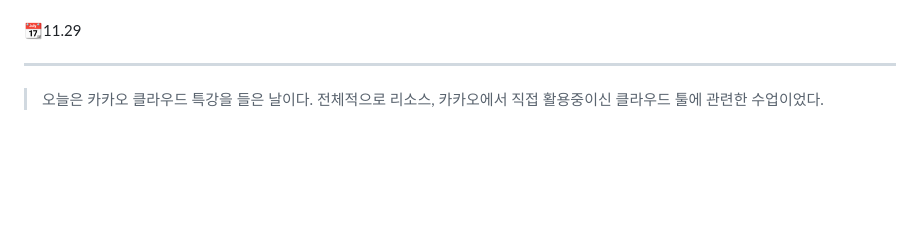
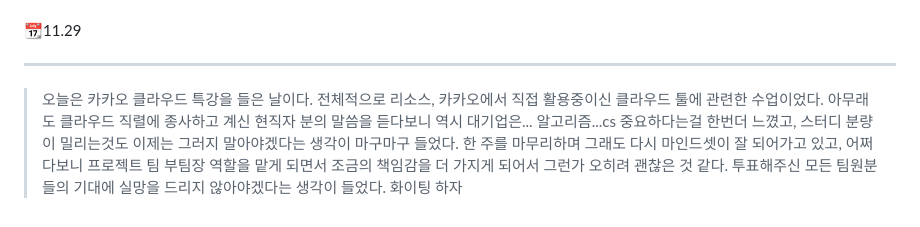
Before and after one commit to worms7737/Blog_Post, a Markdown page: Memoir/Week16.md, the part around the change. Rendered like a GitHub page; blank space fills up the shorter version.

```diff
--- a/Memoir/Week16.md
+++ b/Memoir/Week16.md
@@ -35,4 +35,4 @@
 📆11.29
 
 ---
-> 오늘은 카카오 클라우드 특강을 들은 날이다. 전체적으로 리소스, 카카오에서 직접 활용중이신 클라우드 툴에 관련한 수업이었다.
+> 오늘은 카카오 클라우드 특강을 들은 날이다. 전체적으로 리소스, 카카오에서 직접 활용중이신 클라우드 툴에 관련한 수업이었다. 아무래도 클라우드 직렬에 종사하고 계신 현직자 분의 말씀을 듣다보니 역시 대기업은... 알고리즘...cs 중요하다는걸 한번더 느꼈고, 스터디 분량이 밀리는것도 이제는 그러지 말아야겠다는 생각이 마구마구 들었다. 한 주를 마무리하며 그래도 다시 마인드셋이 잘 되어가고 있고, 어쩌다보니 프로젝트 팀 부팀장 역할을 맡게 되면서 조금의 책임감을 더 가지게 되어서 그런가 오히려 괜찮은 것 같다. 투표해주신 모든 팀원분들의 기대에 실망을 드리지 않아야겠다는 생각이 들었다. 화이팅 하자
```
